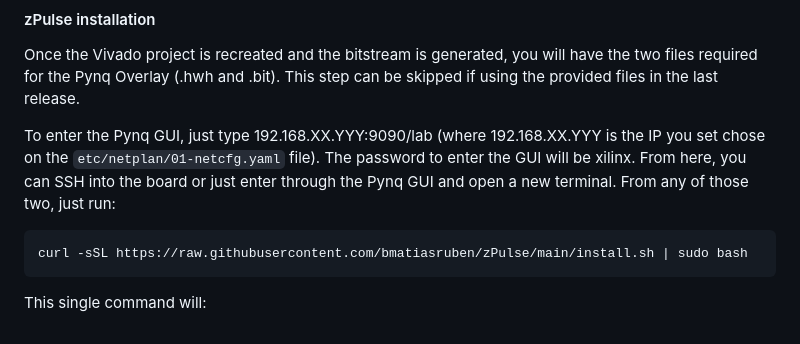
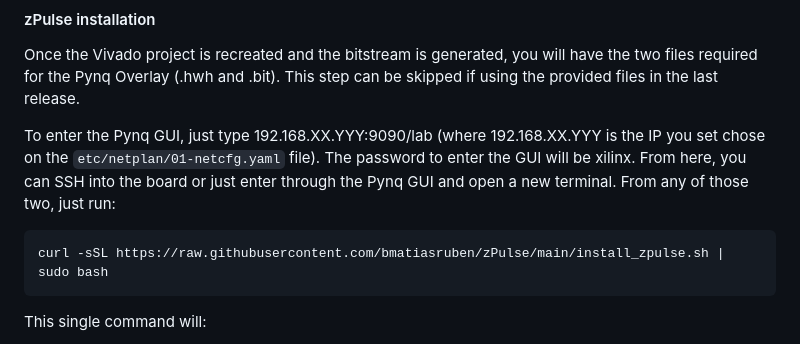
Before and after one commit to bmatiasruben/zPulse, a Markdown page: README.md, the part around the change. Rendered like a GitHub page.

Commit message:
Change installation script reference in README
Updated installation command in README to use install_zpulse.sh

````diff
--- a/README.md
+++ b/README.md
@@ -110,7 +110,7 @@ Once the Vivado project is recreated and the bitstream is generated, you will ha
 To enter the Pynq GUI, just type 192.168.XX.YYY:9090/lab (where 192.168.XX.YYY is the IP you set chose on the ```etc/netplan/01-netcfg.yaml``` file). The password to enter the GUI will be xilinx. From here, you can SSH into the board or just enter through the Pynq GUI and open a new terminal. From any of those two, just run:
 
 ```bash
-curl -sSL https://raw.githubusercontent.com/bmatiasruben/zPulse/main/install.sh | sudo bash
+curl -sSL https://raw.githubusercontent.com/bmatiasruben/zPulse/main/install_zpulse.sh | sudo bash
 ```
 
 This single command will:
````
